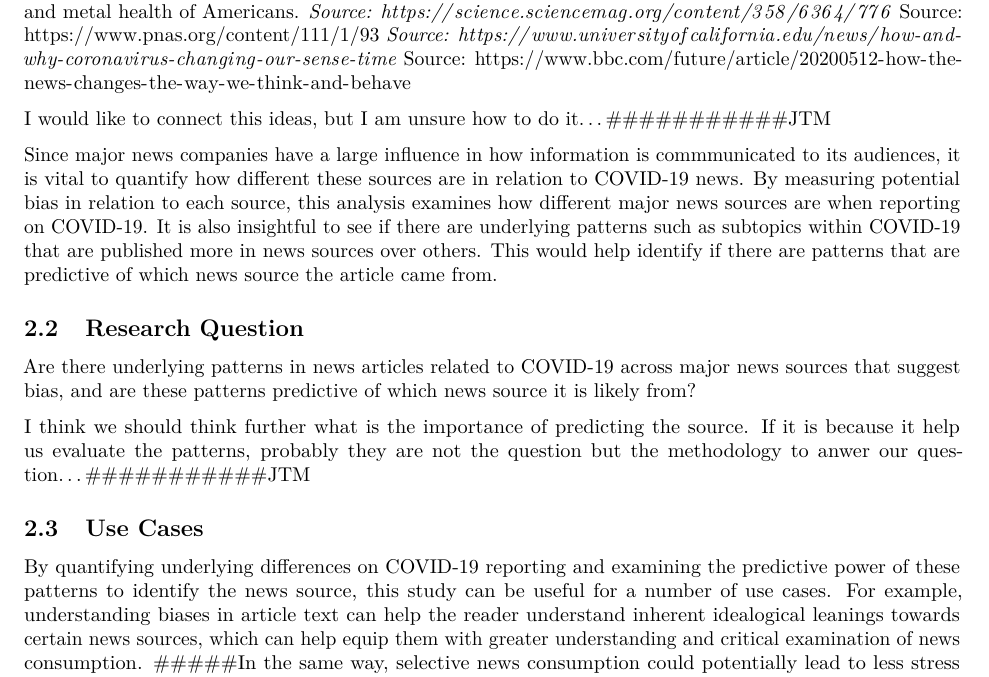
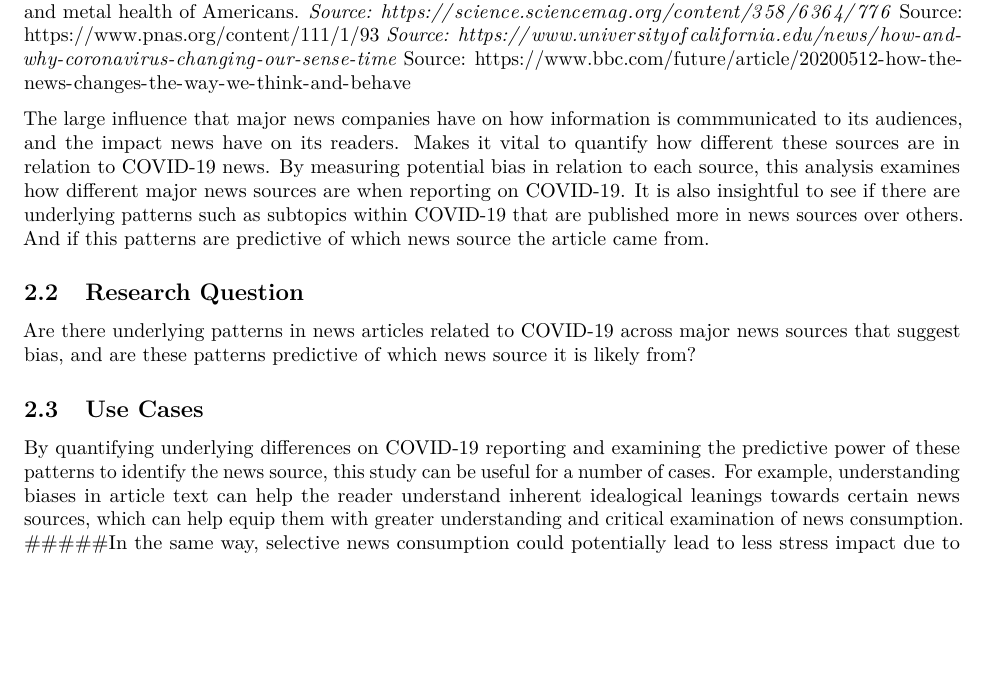
Before and after one commit to ajpag/US-News-NLP, an R Markdown document (results/report.Rmd): part of page 2 of 13, cut so that both start at the same text, the shorter picture padded with empty space. Rendered offline with R 4.5, knitr and Pandoc, then LaTeX, with nearby package versions.

Commit message:
Update report.Rmd

```diff
--- a/results/report.Rmd
+++ b/results/report.Rmd
@@ -53,16 +53,13 @@ It can be said that news can influence the decisions, general views and metal he
 *Source: https://www.universityofcalifornia.edu/news/how-and-why-coronavirus-changing-our-sense-time
 *Source: https://www.bbc.com/future/article/20200512-how-the-news-changes-the-way-we-think-and-behave
 
-###### I would like to connect this ideas, but I am unsure how to do it...###########JTM
 
-Since major news companies have a large influence in how information is commmunicated
-to its audiences, it is vital to quantify how different these sources are in relation
-to COVID-19 news. By measuring potential bias in relation to each source, this
-analysis examines how different major news sources are when reporting on COVID-19.
-It is also insightful to see if there are underlying patterns such as subtopics
-within COVID-19 that are published more in news sources over others. This would help
-identify if there are patterns that are predictive of which news source the article
-came from.
+The large influence that major news companies have on how information is commmunicated to its audiences, and
+the impact news have on its readers. Makes it vital to quantify how different these sources are in relation
+to COVID-19 news. By measuring potential bias in relation to each source, this analysis examines how different
+major news sources are when reporting on COVID-19. It is also insightful to see if there are underlying patterns
+such as subtopics within COVID-19 that are published more in news sources over others. And if this patterns
+are predictive of which news source the article came from.
 
 ## Research Question
 
@@ -70,13 +67,11 @@ Are there underlying patterns in news articles related to COVID-19 across major
 sources that suggest bias, and are these patterns predictive of which news
 source it is likely from?
 
-###### I think we should think further what is the importance of predicting the source. If it is because it help us evaluate the patterns, probably they are not the question but the methodology to anwer our question...###########JTM
-
 ## Use Cases
 
 By quantifying underlying differences on COVID-19 reporting and examining the
 predictive power of these patterns to identify the news source, this study can be
-useful for a number of use cases. For example, understanding biases in article text
+useful for a number of cases. For example, understanding biases in article text
 can help the reader understand inherent idealogical leanings towards certain news
 sources, which can help equip them with greater understanding and critical
 examination of news consumption. #####In the same way, selective news consumption could
```
